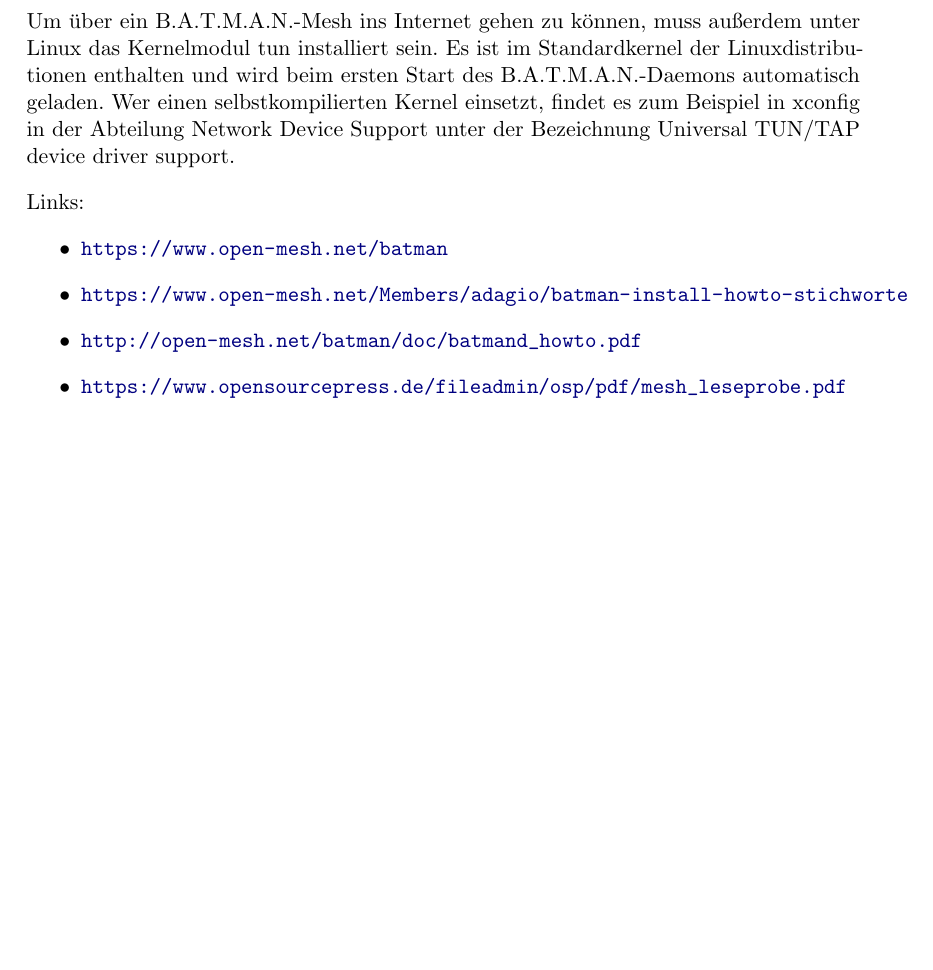
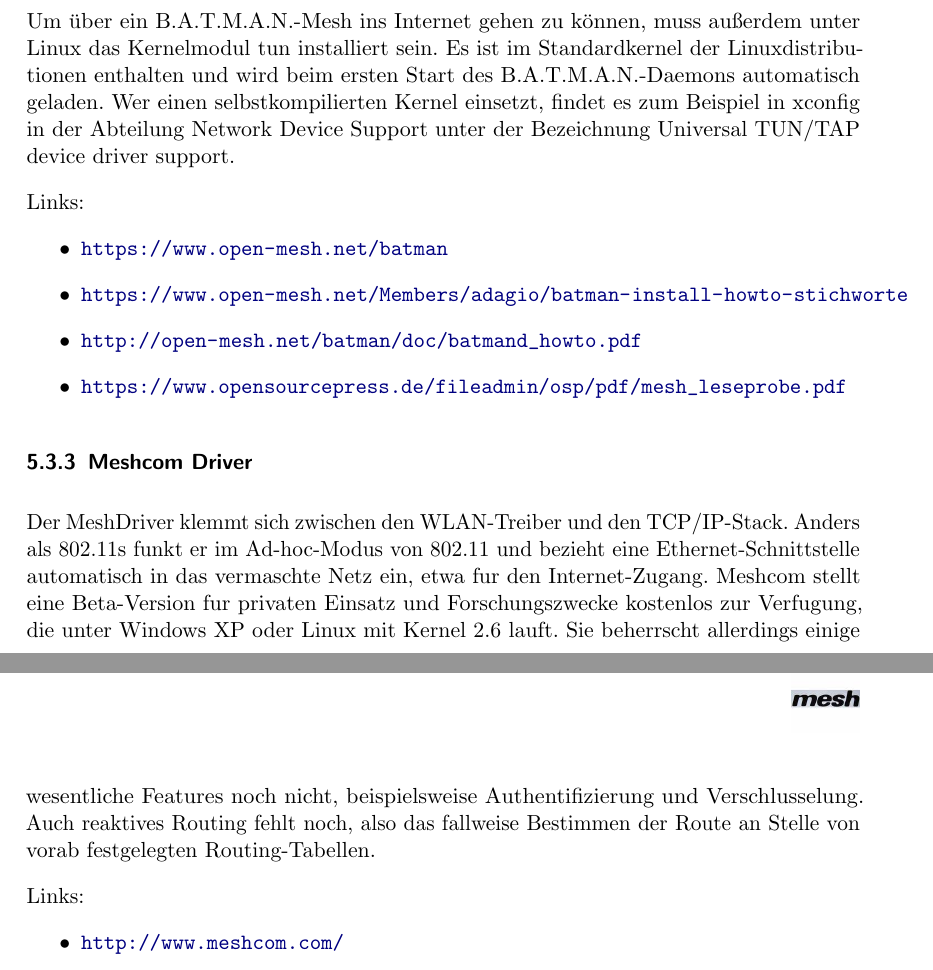
Before and after one commit to BackupTheBerlios/mesh2nexus-svn, a LaTeX document (latex/mesh.tex, which reads latex/Software.tex): part of page 59 of 82 before the commit and two parts of pages 59 and 60 of 83 after it, the two joined at a grey line, cut so that both start at the same text, the shorter picture padded with empty space. The pictures show the PDF file latex/mesh.pdf that the author committed with the source; the source files are stored in an older character set and shown here as Unicode.

Commit message:
ST: meshcom driver hinzugefugt..

```diff
--- a/latex/Software.tex
+++ b/latex/Software.tex
@@ -164,3 +164,14 @@
 \item \url{http://open-mesh.net/batman/doc/batmand\_howto.pdf}
 \item \url{https://www.opensourcepress.de/fileadmin/osp/pdf/mesh\_leseprobe.pdf}
 \end{itemize}
+
+\subsubsection{Meshcom Driver}
+
+\includegraphics{meshcomlogo.gif}
+
+Der MeshDriver klemmt sich zwischen den WLAN-Treiber und den TCP/IP-Stack. Anders als 802.11s funkt er im Ad-hoc-Modus von 802.11 und bezieht eine Ethernet-Schnittstelle automatisch in das vermaschte Netz ein, etwa fur den Internet-Zugang. Meshcom stellt eine Beta-Version fur privaten Einsatz und Forschungszwecke kostenlos zur Verfugung, die unter Windows XP oder Linux mit Kernel 2.6 lauft. Sie beherrscht allerdings einige wesentliche Features noch nicht, beispielsweise Authentifizierung und Verschlusselung. Auch reaktives Routing fehlt noch, also das fallweise Bestimmen der Route an Stelle von vorab festgelegten Routing-Tabellen.
+
+Links:
+\begin{itemize}
+\item \url{http://www.meshcom.com/}
+\end{itemize}
```
Also changed, not shown: latex/Zusammenfassung.tex (+2 -0 lines), latex/mesh.tex (+0 -1 lines), latex/mesh.pdf, 1 other file.
